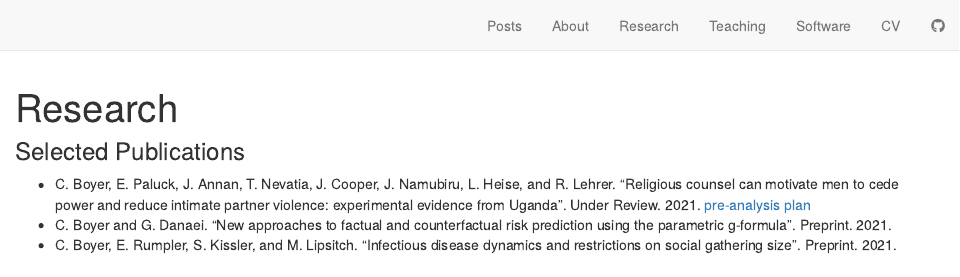
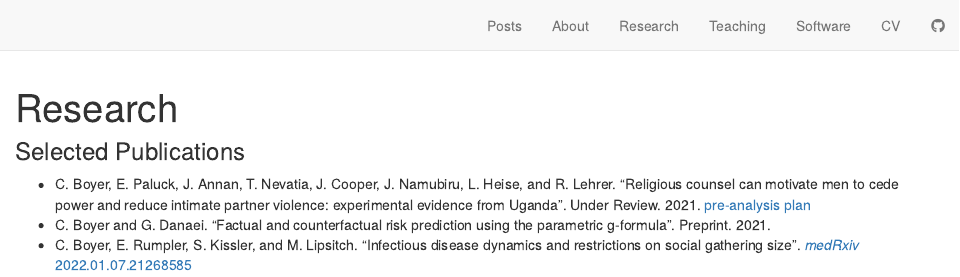
Before and after one commit to boyercb/boyercb.github.io, an R Markdown document (research.Rmd): the page in a window 1100 px wide, from its top. Rendered offline with R 4.5, knitr and Pandoc, with nearby package versions; drawn as R Markdown's standard HTML page in place of the format the file asks for.

Commit message:
update publications

```diff
--- a/research.Rmd
+++ b/research.Rmd
@@ -10,5 +10,5 @@ knitr::opts_chunk$set(echo = FALSE)
 ### Selected Publications
 
 - C. Boyer, E. Paluck, J. Annan, T. Nevatia, J. Cooper, J. Namubiru, L. Heise, and R. Lehrer. "Religious counsel can motivate men to cede power and reduce intimate partner violence: experimental evidence from Uganda". Under Review. 2021. [pre-analysis plan](https://www.socialscienceregistry.org/trials/3994/history/43131)
-- C. Boyer and G. Danaei. "New approaches to factual and counterfactual risk prediction using the parametric g-formula". Preprint. 2021.
-- C. Boyer, E. Rumpler, S. Kissler, and M. Lipsitch. "Infectious disease dynamics and restrictions on social gathering size". Preprint. 2021.
+- C. Boyer and G. Danaei. "Factual and counterfactual risk prediction using the parametric g-formula". Preprint. 2021.
+- C. Boyer, E. Rumpler, S. Kissler, and M. Lipsitch. "Infectious disease dynamics and restrictions on social gathering size". [*medRxiv* 2022.01.07.21268585](https://www.medrxiv.org/content/10.1101/2022.01.07.21268585v1)
```
Also changed, not shown: docs/search.json, 2 other files.
